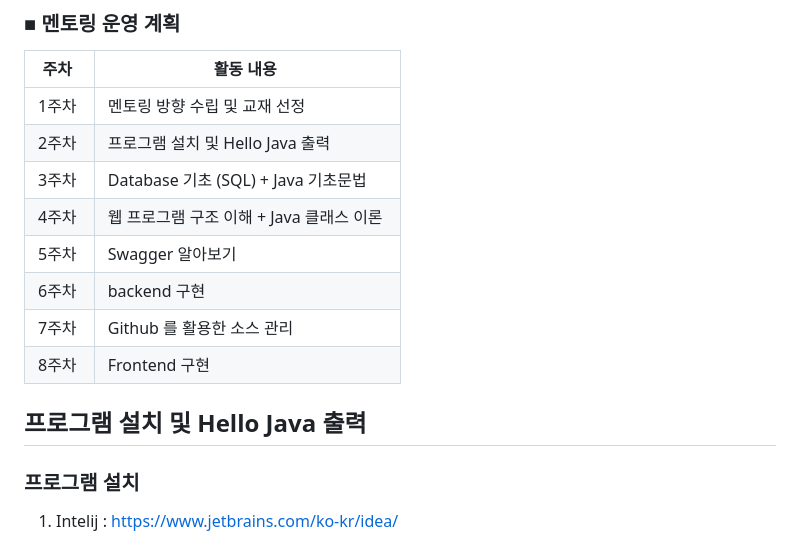
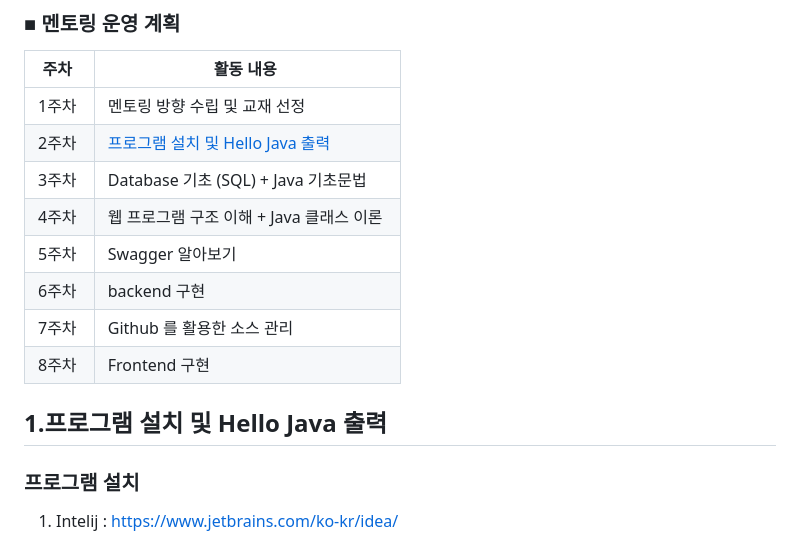
Before and after one commit to kdkim2000/JAkorea, a Markdown page: README.md, the part around the change. Drawn GitHub-style.

```diff
--- a/README.md
+++ b/README.md
@@ -11,7 +11,7 @@
 | 주차 |	활동 내용 |
 |--|--|
 |1주차 |	멘토링 방향 수립 및 교재 선정               |
-|2주차 |	프로그램 설치 및 Hello Java 출력           |
+|2주차 |	[프로그램 설치 및 Hello Java 출력](#1-프로그램-설치-및-Hello-Java-출력)  |
 |3주차 |	Database 기초 (SQL) + Java 기초문법      |
 |4주차 |	웹 프로그램 구조 이해 + Java 클래스 이론      |
 |5주차 |	Swagger 알아보기                       |
@@ -19,7 +19,7 @@
 |7주차 |	Github 를 활용한 소스 관리                |
 |8주차 |	Frontend 구현                         |
 
-## 프로그램 설치 및 Hello Java 출력
+## 1.프로그램 설치 및 Hello Java 출력
 ### 프로그램 설치
 1. Intelij : https://www.jetbrains.com/ko-kr/idea/
 - [X] Community Edition
```
